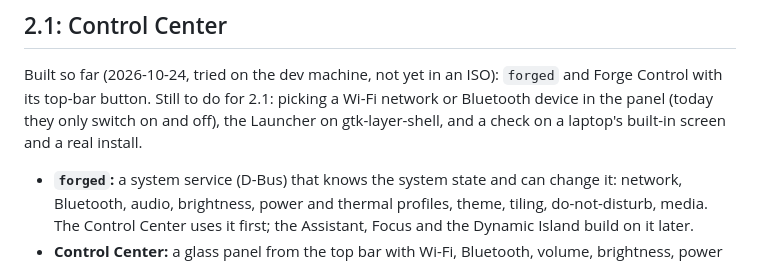
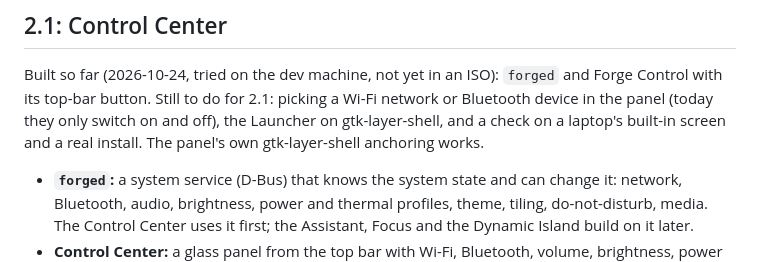
Before and after one commit to abhijiths1998/forge-os, a Markdown page: docs/RELEASES.md, the part around the change. Rendered like a GitHub page.

Commit message:
Docs: Forge Control anchors under the top bar with gtk-layer-shell
Co-Authored-By: Claude Opus 5.5 <noreply@anthropic.com>

```diff
--- a/docs/RELEASES.md
+++ b/docs/RELEASES.md
@@ -46,7 +46,8 @@ Built so far (2026-10-24, tried on the dev machine, not yet in an ISO):
 `forged` and Forge Control with its top-bar button. Still to do for 2.1:
 picking a Wi-Fi network or Bluetooth device in the panel (today they only
 switch on and off), the Launcher on gtk-layer-shell, and a check on a
-laptop's built-in screen and a real install.
+laptop's built-in screen and a real install. The panel's own
+gtk-layer-shell anchoring works.
 
 - **`forged`:** a system service (D-Bus) that knows the system state and can
   change it: network, Bluetooth, audio, brightness, power and thermal
```
Also changed, not shown: docs/ROADMAP.md (+1 -1 lines).
